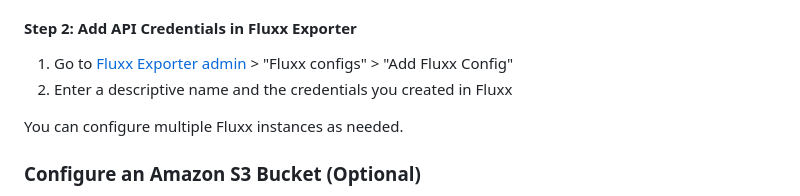
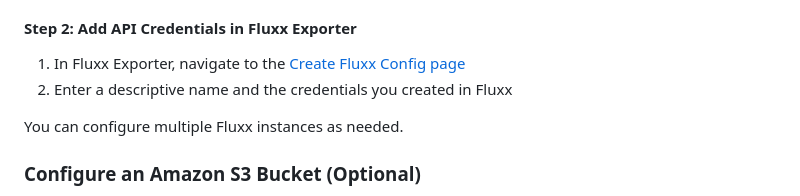
Before and after one commit to RockefellerArchiveCenter/fluxx_exporter, a Markdown page: README.md, the part around the change. GitHub-like rendering.

Commit message:
update instructions for fluxx config creation

```diff
--- a/README.md
+++ b/README.md
@@ -61,7 +61,7 @@ In order for the Fluxx Exporter tool to be able to access your Fluxx instance, y
 
 #### Step 2: Add API Credentials in Fluxx Exporter
 
-1. Go to [Fluxx Exporter admin](http://localhost:8000/admin) > "Fluxx configs" > "Add Fluxx Config"
+1. In Fluxx Exporter, navigate to the [Create Fluxx Config page](http://localhost:8000/fluxx_config/)
 2. Enter a descriptive name and the credentials you created in Fluxx
 
 You can configure multiple Fluxx instances as needed.
```
